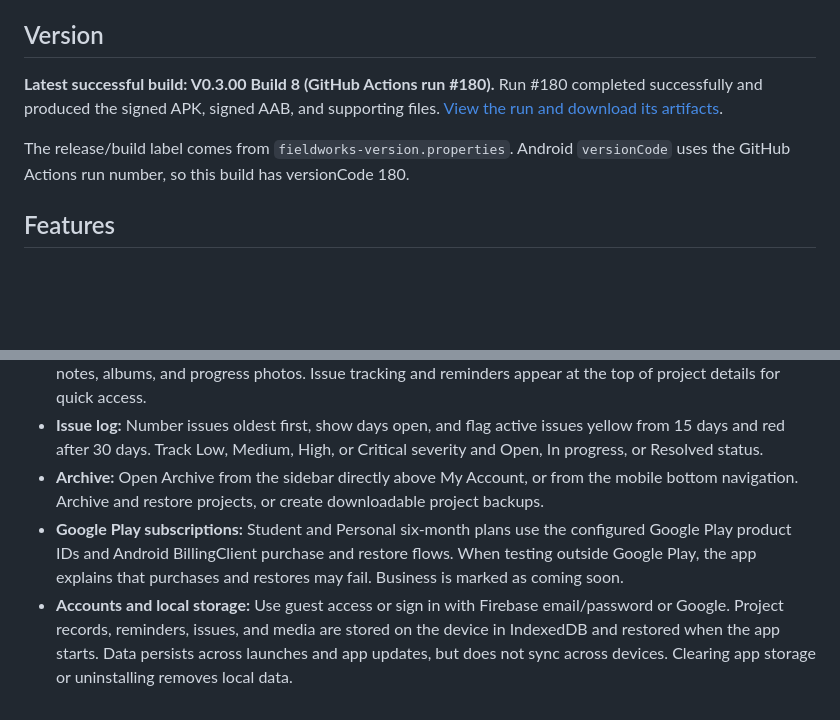
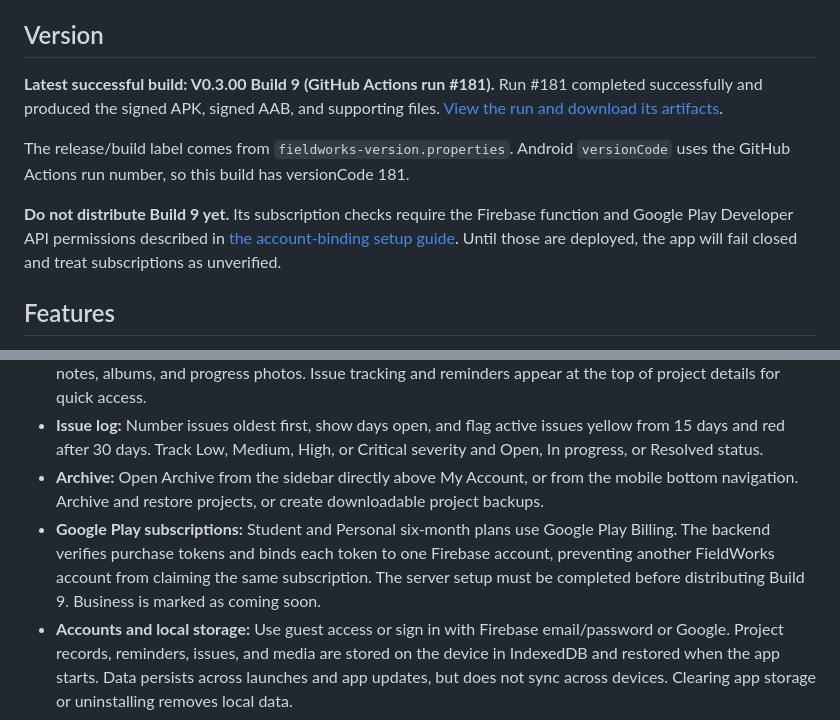
Before and after one commit to rizaljamin/fieldworks, a Markdown page: README.md, 2 parts joined by grey strips. Drawn GitHub-style; blank space fills up the shorter version.

Commit message:
Document account-bound subscription verification

```diff
--- a/README.md
+++ b/README.md
@@ -6,9 +6,11 @@ FieldWorks is an Android field journal for managing projects and recording progr
 
 ## Version
 
-**Latest successful build: V0.3.00 Build 8 (GitHub Actions run #180).** Run #180 completed successfully and produced the signed APK, signed AAB, and supporting files. [View the run and download its artifacts](https://github.com/rizaljamin/fieldworks/actions/runs/40635836684).
+**Latest successful build: V0.3.00 Build 9 (GitHub Actions run #181).** Run #181 completed successfully and produced the signed APK, signed AAB, and supporting files. [View the run and download its artifacts](https://github.com/rizaljamin/fieldworks/actions/runs/40674919628).
 
-The release/build label comes from `fieldworks-version.properties`. Android `versionCode` uses the GitHub Actions run number, so this build has versionCode 180.
+The release/build label comes from `fieldworks-version.properties`. Android `versionCode` uses the GitHub Actions run number, so this build has versionCode 181.
+
+**Do not distribute Build 9 yet.** Its subscription checks require the Firebase function and Google Play Developer API permissions described in [the account-binding setup guide](docs/subscription-account-binding.md). Until those are deployed, the app will fail closed and treat subscriptions as unverified.
 
 ## Features
 
@@ -17,7 +19,7 @@ The release/build label comes from `fieldworks-version.properties`. Android `ver
 - **Project progress:** Track template-specific stages, dates, follow-ups with target accomplishment dates, budget notes, albums, and progress photos. Issue tracking and reminders appear at the top of project details for quick access.
 - **Issue log:** Number issues oldest first, show days open, and flag active issues yellow from 15 days and red after 30 days. Track Low, Medium, High, or Critical severity and Open, In progress, or Resolved status.
 - **Archive:** Open Archive from the sidebar directly above My Account, or from the mobile bottom navigation. Archive and restore projects, or create downloadable project backups.
-- **Google Play subscriptions:** Student and Personal six-month plans use the configured Google Play product IDs and Android BillingClient purchase and restore flows. When testing outside Google Play, the app explains that purchases and restores may fail. Business is marked as coming soon.
+- **Google Play subscriptions:** Student and Personal six-month plans use Google Play Billing. The backend verifies purchase tokens and binds each token to one Firebase account, preventing another FieldWorks account from claiming the same subscription. The server setup must be completed before distributing Build 9. Business is marked as coming soon.
 - **Accounts and local storage:** Use guest access or sign in with Firebase email/password or Google. Project records, reminders, issues, and media are stored on the device in IndexedDB and restored when the app starts. Data persists across launches and app updates, but does not sync across devices. Clearing app storage or uninstalling removes local data.
 
 ## Build with GitHub Actions
```
